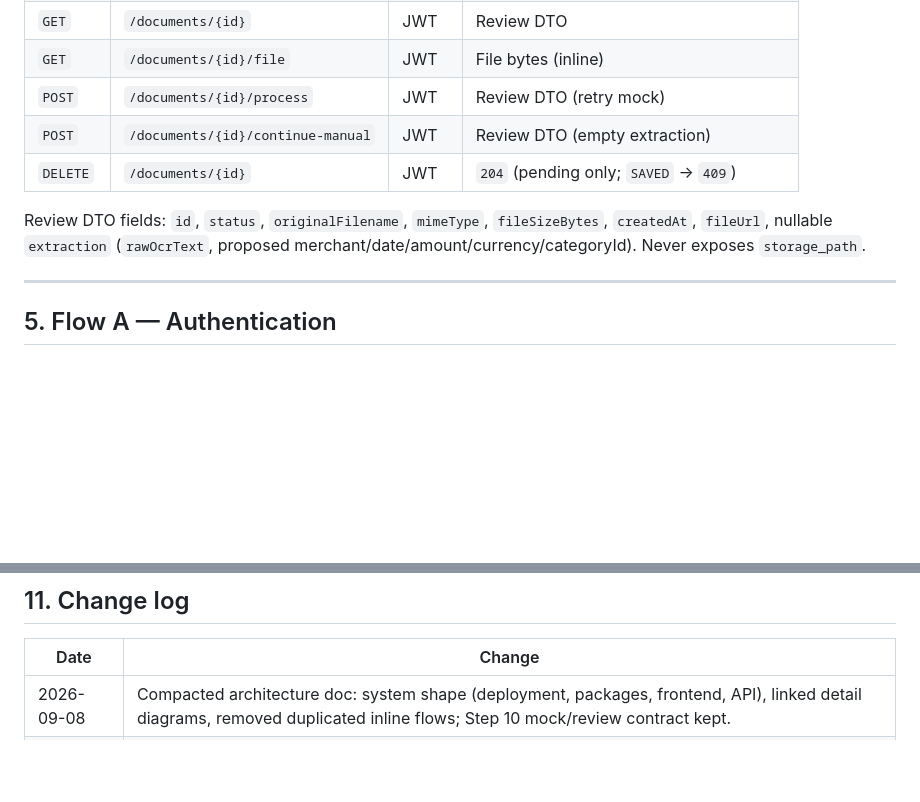
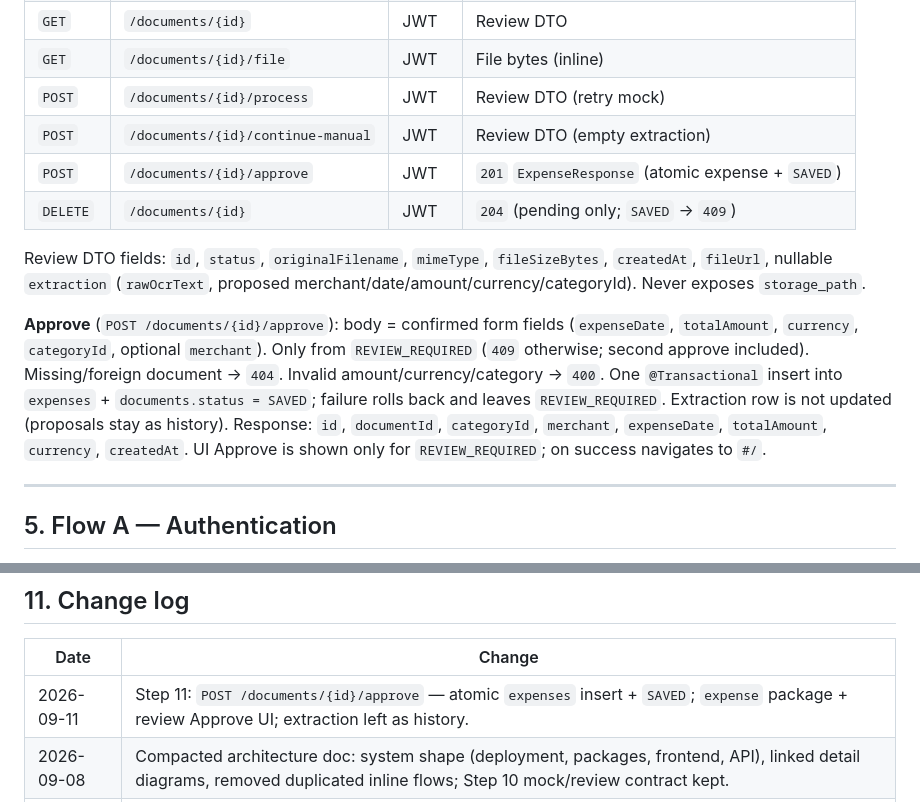
Before and after one commit to 22simeon14/finance_tracker, a Markdown page: docs/architecture.md, 2 parts joined by grey strips. Drawn GitHub-style; blank space fills up the shorter version.

```diff
--- a/docs/architecture.md
+++ b/docs/architecture.md
@@ -230,9 +236,12 @@ Unknown hashes fall through to home.
 | `GET` | `/documents/{id}/file` | JWT | File bytes (inline) |
 | `POST` | `/documents/{id}/process` | JWT | Review DTO (retry mock) |
 | `POST` | `/documents/{id}/continue-manual` | JWT | Review DTO (empty extraction) |
+| `POST` | `/documents/{id}/approve` | JWT | `201` `ExpenseResponse` (atomic expense + `SAVED`) |
 | `DELETE` | `/documents/{id}` | JWT | `204` (pending only; `SAVED` → `409`) |
 
 Review DTO fields: `id`, `status`, `originalFilename`, `mimeType`, `fileSizeBytes`, `createdAt`, `fileUrl`, nullable `extraction` (`rawOcrText`, proposed merchant/date/amount/currency/categoryId). Never exposes `storage_path`.
+
+**Approve** (`POST /documents/{id}/approve`): body = confirmed form fields (`expenseDate`, `totalAmount`, `currency`, `categoryId`, optional `merchant`). Only from `REVIEW_REQUIRED` (`409` otherwise; second approve included). Missing/foreign document → `404`. Invalid amount/currency/category → `400`. One `@Transactional` insert into `expenses` + `documents.status = SAVED`; failure rolls back and leaves `REVIEW_REQUIRED`. Extraction row is not updated (proposals stay as history). Response: `id`, `documentId`, `categoryId`, `merchant`, `expenseDate`, `totalAmount`, `currency`, `createdAt`. UI Approve is shown only for `REVIEW_REQUIRED`; on success navigates to `#/`.
 
 ---
 
@@ -484,6 +496,7 @@ Already decided:
 
 | Date | Change |
 | ---- | ------ |
+| 2026-09-11 | Step 11: `POST /documents/{id}/approve` — atomic `expenses` insert + `SAVED`; `expense` package + review Approve UI; extraction left as history. |
 | 2026-09-08 | Compacted architecture doc: system shape (deployment, packages, frontend, API), linked detail diagrams, removed duplicated inline flows; Step 10 mock/review contract kept. |
 | 2026-09-08 | Step 10: sync mock processing; review DTO + file stream; retry / continue-manual / pending DELETE; empty extraction on manual-continue. |
 | 2026-07-31 | Upload MIME/size and storage path rules; initial `POST/GET /documents` contract. |
```
Also changed, not shown: other parts of docs/architecture.md (+17 -8 lines).
